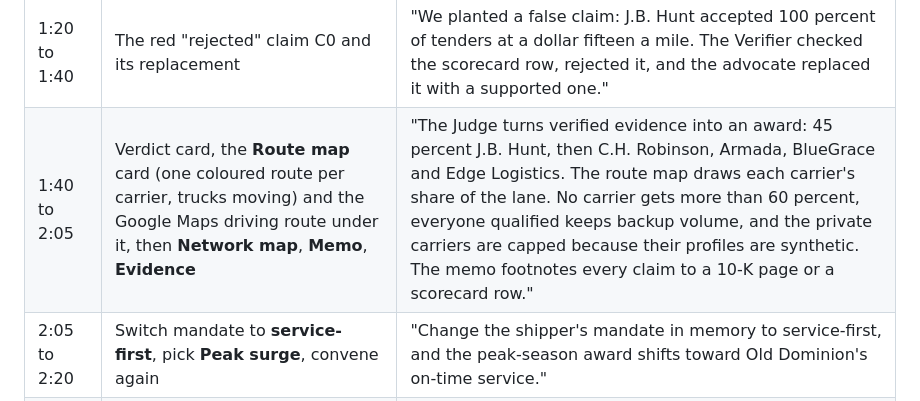
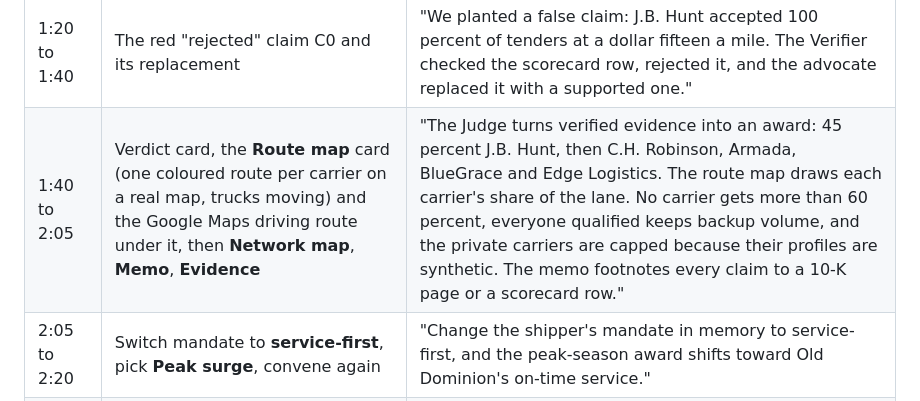
Before and after one commit to balum211/LaneRoom, a Markdown page: docs/DEMO_SCRIPT.md, the part around the change. Rendered like a GitHub page.

```diff
--- a/docs/DEMO_SCRIPT.md
+++ b/docs/DEMO_SCRIPT.md
@@ -15,7 +15,7 @@
 | 0:30 to 0:55 | Pipeline: Researcher and Quant finish | "The Researcher searches J.B. Hunt's, C.H. Robinson's and Old Dominion's FY2025 10-Ks with hybrid search, over an MCP server if we want, and re-searches weak results. Armada, Edge Logistics, First Star and BlueGrace Logistics are private, so their documents are synthetic, illustrative profiles, and the lane scorecard is synthetic shipper data. The Quant reads revenue, operating income and cash flow straight from the filings' tables." |
 | 0:55 to 1:20 | **Debate** tab: Cost and Resilience columns, rebuttal | "Two advocates argue: Cost wants the cheapest rate per mile, Resilience wants acceptance and peak-season capacity. Then they rebut each other." |
 | 1:20 to 1:40 | The red "rejected" claim C0 and its replacement | "We planted a false claim: J.B. Hunt accepted 100 percent of tenders at a dollar fifteen a mile. The Verifier checked the scorecard row, rejected it, and the advocate replaced it with a supported one." |
-| 1:40 to 2:05 | Verdict card, the **Route map** card (one coloured route per carrier, trucks moving) and the Google Maps driving route under it, then **Network map**, **Memo**, **Evidence** | "The Judge turns verified evidence into an award: 45 percent J.B. Hunt, then C.H. Robinson, Armada, BlueGrace and Edge Logistics. The route map draws each carrier's share of the lane. No carrier gets more than 60 percent, everyone qualified keeps backup volume, and the private carriers are capped because their profiles are synthetic. The memo footnotes every claim to a 10-K page or a scorecard row." |
+| 1:40 to 2:05 | Verdict card, the **Route map** card (one coloured route per carrier on a real map, trucks moving) and the Google Maps driving route under it, then **Network map**, **Memo**, **Evidence** | "The Judge turns verified evidence into an award: 45 percent J.B. Hunt, then C.H. Robinson, Armada, BlueGrace and Edge Logistics. The route map draws each carrier's share of the lane. No carrier gets more than 60 percent, everyone qualified keeps backup volume, and the private carriers are capped because their profiles are synthetic. The memo footnotes every claim to a 10-K page or a scorecard row." |
 | 2:05 to 2:20 | Switch mandate to **service-first**, pick **Peak surge**, convene again | "Change the shipper's mandate in memory to service-first, and the peak-season award shifts toward Old Dominion's on-time service." |
 | 2:20 to 2:35 | **Agent log** tab, then **Approve allocation** | "Every agent is traced with time, LLM calls, tokens and cost. A human approves before anything is saved, and approvals go into long-term memory." |
 | 2:35 to 2:50 | **Evaluation** tab | "On our eval: 100 percent of final claims verified, the planted claim caught every time, 29 of 29 filing and profile figures exact, and every allocation follows the tender rules." |
```
Also changed, not shown: README.md (+2 -2 lines), docs/ARCHITECTURE.md (+2 -1 lines), docs/screenshots/12_route_map.png, 4 other files.
